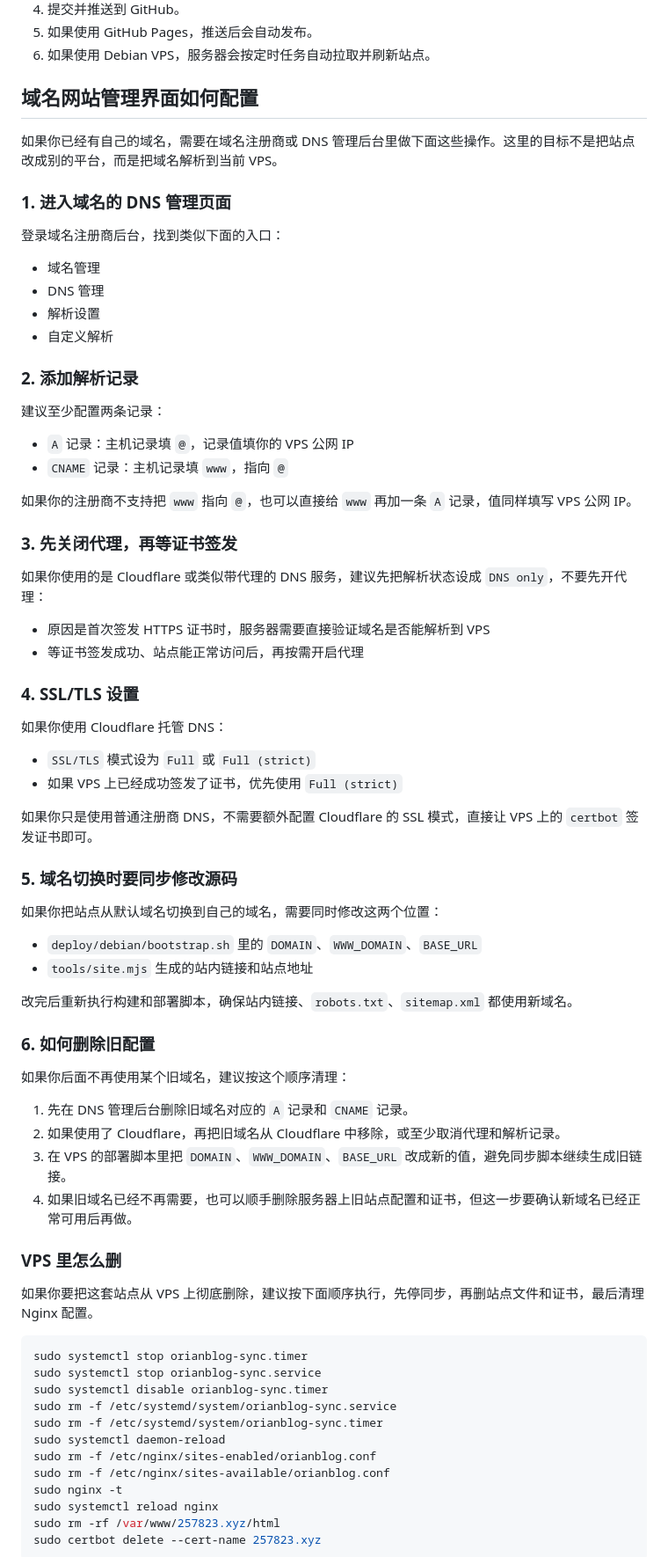
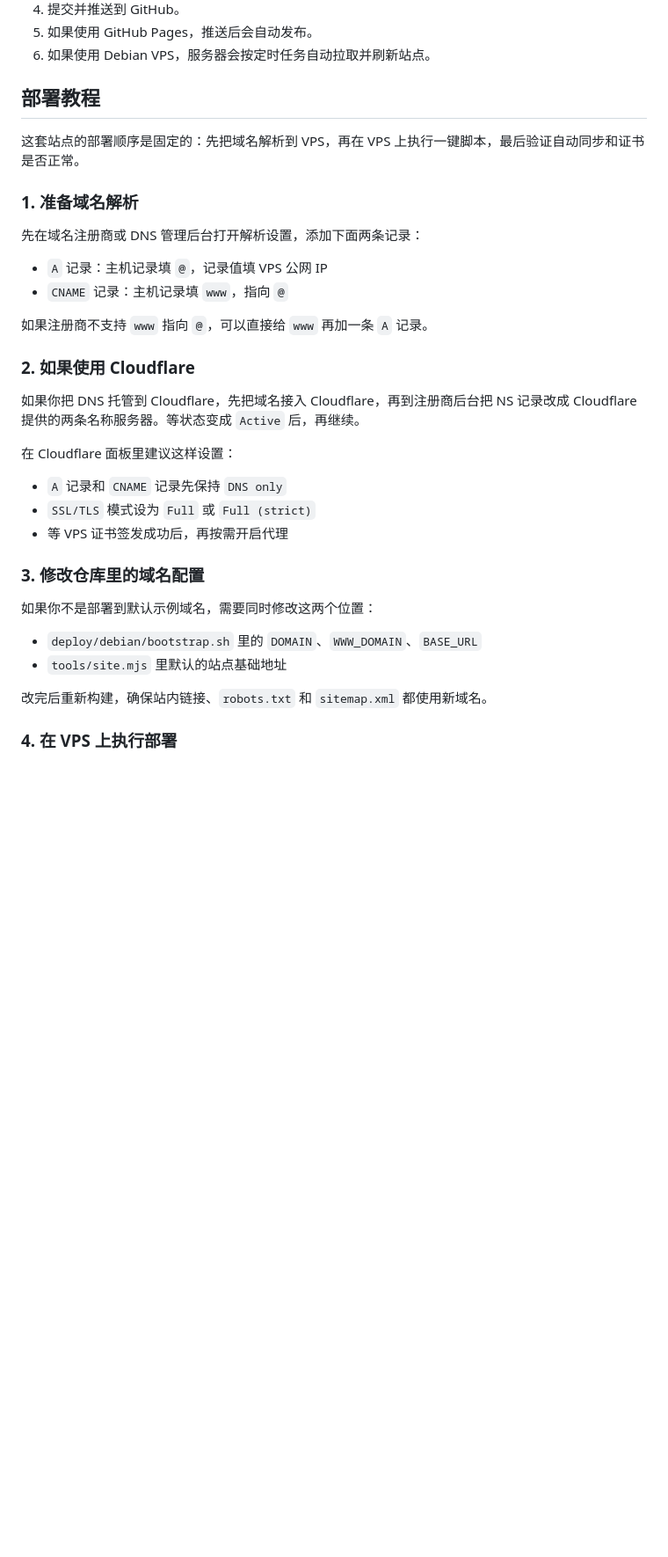
Before and after one commit to koajsj/orianblog, a Markdown page: README.md, the part around one of its changes. Shown at 88% size. GitHub-like rendering; blank space fills up the shorter version.

````diff
--- a/README.md
+++ b/README.md
@@ -58,78 +58,37 @@ node tools/site.mjs build --base-url=https://example.com/blog/
 5. 如果使用 GitHub Pages，推送后会自动发布。
 6. 如果使用 Debian VPS，服务器会按定时任务自动拉取并刷新站点。
 
-## 域名网站管理界面如何配置
+## 部署教程
 
-如果你已经有自己的域名，需要在域名注册商或 DNS 管理后台里做下面这些操作。这里的目标不是把站点改成别的平台，而是把域名解析到当前 VPS。
+这套站点的部署顺序是固定的：先把域名解析到 VPS，再在 VPS 上执行一键脚本，最后验证自动同步和证书是否正常。
 
-### 1. 进入域名的 DNS 管理页面
+### 1. 准备域名解析
 
-登录域名注册商后台，找到类似下面的入口：
+先在域名注册商或 DNS 管理后台打开解析设置，添加下面两条记录：
 
-- 域名管理
-- DNS 管理
-- 解析设置
-- 自定义解析
-
-### 2. 添加解析记录
-
-建议至少配置两条记录：
-
-- `A` 记录：主机记录填 `@`，记录值填你的 VPS 公网 IP
+- `A` 记录：主机记录填 `@`，记录值填 VPS 公网 IP
 - `CNAME` 记录：主机记录填 `www`，指向 `@`
 
-如果你的注册商不支持把 `www` 指向 `@`，也可以直接给 `www` 再加一条 `A` 记录，值同样填写 VPS 公网 IP。
+如果注册商不支持 `www` 指向 `@`，可以直接给 `www` 再加一条 `A` 记录。
 
-### 3. 先关闭代理，再等证书签发
+### 2. 如果使用 Cloudflare
 
-如果你使用的是 Cloudflare 或类似带代理的 DNS 服务，建议先把解析状态设成 `DNS only`，不要先开代理：
+如果你把 DNS 托管到 Cloudflare，先把域名接入 Cloudflare，再到注册商后台把 NS 记录改成 Cloudflare 提供的两条名称服务器。等状态变成 `Active` 后，再继续。
 
-- 原因是首次签发 HTTPS 证书时，服务器需要直接验证域名是否能解析到 VPS
-- 等证书签发成功、站点能正常访问后，再按需开启代理
+在 Cloudflare 面板里建议这样设置：
 
-### 4. SSL/TLS 设置
+- `A` 记录和 `CNAME` 记录先保持 `DNS only`
+- `SSL/TLS` 模式设为 `Full` 或 `Full (strict)`
+- 等 VPS 证书签发成功后，再按需开启代理
 
-如果你使用 Cloudflare 托管 DNS：
+### 3. 修改仓库里的域名配置
 
-- `SSL/TLS` 模式设为 `Full` 或 `Full (strict)`
-- 如果 VPS 上已经成功签发了证书，优先使用 `Full (strict)`
-
-如果你只是使用普通注册商 DNS，不需要额外配置 Cloudflare 的 SSL 模式，直接让 VPS 上的 `certbot` 签发证书即可。
-
-### 5. 域名切换时要同步修改源码
-
-如果你把站点从默认域名切换到自己的域名，需要同时修改这两个位置：
+如果你不是部署到默认示例域名，需要同时修改这两个位置：
 
 - `deploy/debian/bootstrap.sh` 里的 `DOMAIN`、`WWW_DOMAIN`、`BASE_URL`
-- `tools/site.mjs` 生成的站内链接和站点地址
+- `tools/site.mjs` 里默认的站点基础地址
 
-改完后重新执行构建和部署脚本，确保站内链接、`robots.txt`、`sitemap.xml` 都使用新域名。
+改完后重新构建，确保站内链接、`robots.txt` 和 `sitemap.xml` 都使用新域名。
 
-### 6. 如何删除旧配置
+### 4. 在 VPS 上执行部署
 
-如果你后面不再使用某个旧域名，建议按这个顺序清理：
-
-1. 先在 DNS 管理后台删除旧域名对应的 `A` 记录和 `CNAME` 记录。
-2. 如果使用了 Cloudflare，再把旧域名从 Cloudflare 中移除，或至少取消代理和解析记录。
-3. 在 VPS 的部署脚本里把 `DOMAIN`、`WWW_DOMAIN`、`BASE_URL` 改成新的值，避免同步脚本继续生成旧链接。
-4. 如果旧域名已经不再需要，也可以顺手删除服务器上旧站点配置和证书，但这一步要确认新域名已经正常可用后再做。
-
-### VPS 里怎么删
-
-如果你要把这套站点从 VPS 上彻底删除，建议按下面顺序执行，先停同步，再删站点文件和证书，最后清理 Nginx 配置。
-
-```bash
-sudo systemctl stop orianblog-sync.timer
-sudo systemctl stop orianblog-sync.service
-sudo systemctl disable orianblog-sync.timer
-sudo rm -f /etc/systemd/system/orianblog-sync.service
-sudo rm -f /etc/systemd/system/orianblog-sync.timer
-sudo systemctl daemon-reload
-sudo rm -f /etc/nginx/sites-enabled/orianblog.conf
-sudo rm -f /etc/nginx/sites-available/orianblog.conf
-sudo nginx -t
-sudo systemctl reload nginx
-sudo rm -rf /var/www/257823.xyz/html
-sudo certbot delete --cert-name 257823.xyz
-```
-
````
Also changed, not shown: other parts of README.md (+15 -41 lines).
